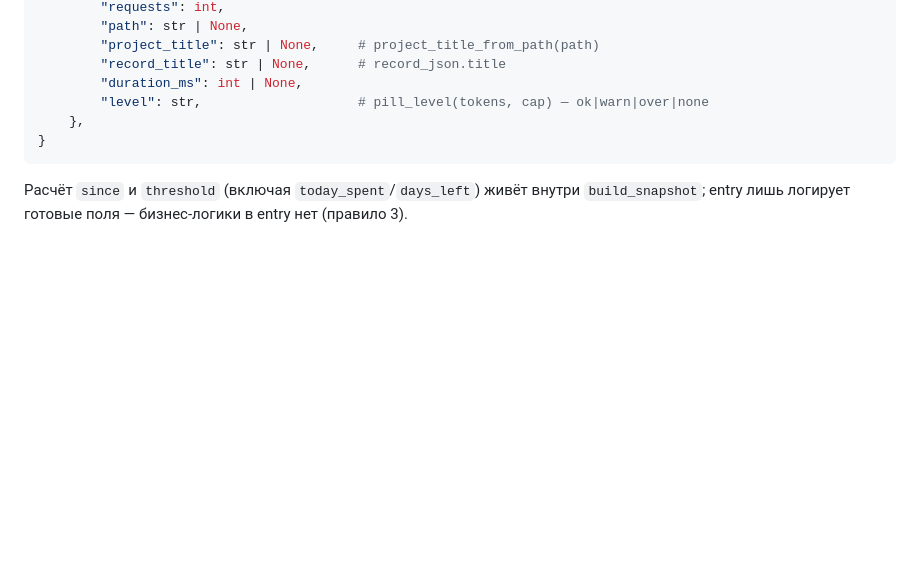
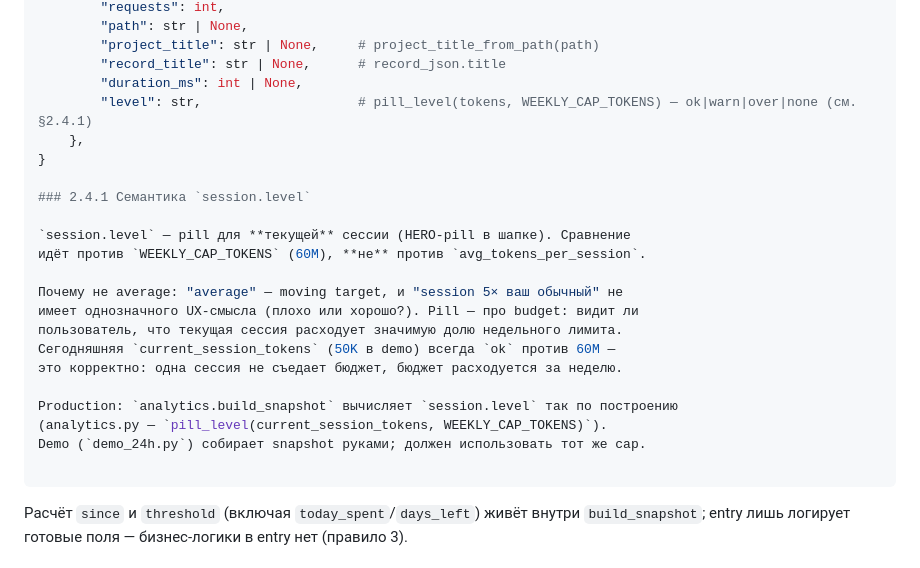
Before and after one commit to instocky/agent-tokens-dashboard, a Markdown page: adr-0806.md, the part around the change. Rendered like a GitHub page; blank space fills up the shorter version.

Commit message:
docs: ADR-001 v2.2 — зафиксировать session.level cap = WEEKLY_CAP_TOKENS
- [adr-0806.md:126](C:/Projects/Python/0803_agent-tokens-dashboard/adr-0806.md):
  session.level в snapshot-контракте: pill_level(tokens, WEEKLY_CAP_TOKENS)
  (было "cap" без спецификации, что привело к расхождению demo vs build).
- [adr-0806.md:128-142](C:/Projects/Python/0803_agent-tokens-dashboard/adr-0806.md):
  новый раздел §2.4.1 "Семантика session.level" с обоснованием.

TL review шага 2 (P2) нашёл inconsistency: analytics.py использует
WEEKLY_CAP_TOKENS, demo_24h.py — avg_tokens_per_session. ADR §2.4 не
специфицировал какой cap правильный, поэтому оба были "валидны по
контракту" и рендерили разный pill для одной и той же сессии.

Decision: WEEKLY_CAP_TOKENS (не avg). Production уже так считает;
pill про budget, не про personal pace. Детальное обоснование в §2.4.1.

Версия ADR: 2.1 -> 2.2 (clause-level уточнение, не отмена решений).

````diff
--- a/adr-0806.md
+++ b/adr-0806.md
@@ -123,9 +123,25 @@ snapshot = {
         "project_title": str | None,     # project_title_from_path(path)
         "record_title": str | None,      # record_json.title
         "duration_ms": int | None,
-        "level": str,                    # pill_level(tokens, cap) — ok|warn|over|none
+        "level": str,                    # pill_level(tokens, WEEKLY_CAP_TOKENS) — ok|warn|over|none (см. §2.4.1)
     },
 }
+
+### 2.4.1 Семантика `session.level`
+
+`session.level` — pill для **текущей** сессии (HERO-pill в шапке). Сравнение
+идёт против `WEEKLY_CAP_TOKENS` (60M), **не** против `avg_tokens_per_session`.
+
+Почему не average: "average" — moving target, и "session 5× ваш обычный" не
+имеет однозначного UX-смысла (плохо или хорошо?). Pill — про budget: видит ли
+пользователь, что текущая сессия расходует значимую долю недельного лимита.
+Сегодняшняя `current_session_tokens` (50K в demo) всегда `ok` против 60M —
+это корректно: одна сессия не съедает бюджет, бюджет расходуется за неделю.
+
+Production: `analytics.build_snapshot` вычисляет `session.level` так по построению
+(analytics.py — `pill_level(current_session_tokens, WEEKLY_CAP_TOKENS)`).
+Demo (`demo_24h.py`) собирает snapshot руками; должен использовать тот же cap.
+
 ```
 
 Расчёт `since` и `threshold` (включая `today_spent`/`days_left`) живёт внутри `build_snapshot`; entry лишь логирует готовые поля — бизнес-логики в entry нет (правило 3).
````
